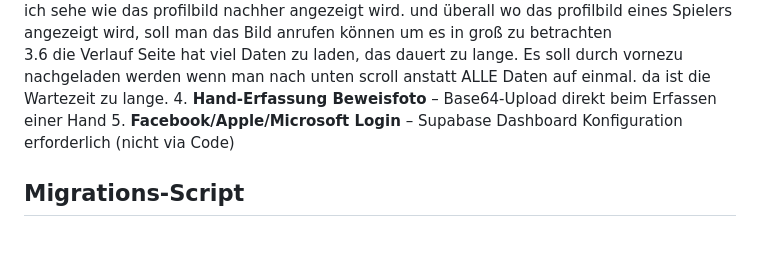
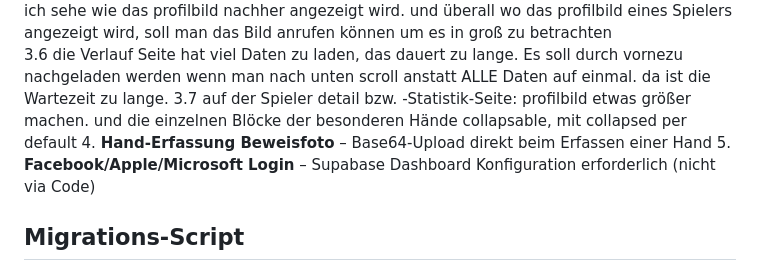
Before and after one commit to schoblovski/poker-app, a Markdown page: CLAUDE.md, the part around the change. GitHub-like rendering; blank space fills up the shorter version.

Commit message:
CLAUDE.md aktualisieren

```diff
--- a/CLAUDE.md
+++ b/CLAUDE.md
@@ -284,6 +284,7 @@ wenn das erledigt ist,  dann hier weiter machen:
 3. **Statistik-Seite Optimierung** – kompakterer Filter, Range-Slider, Vollbild-Charts
 3.5 als Anwender will ich mein profilbild beim beheizen oder erstehen auch croppen/move/zoom des Bildes mit einer runden maske, damit ich sehe wie das profilbild nachher angezeigt wird. und überall wo das profilbild eines Spielers angezeigt wird, soll man das Bild anrufen können um es in groß zu betrachten
 3.6 die Verlauf Seite hat viel Daten zu laden, das dauert zu lange. Es soll durch vornezu nachgeladen werden wenn man nach unten scroll anstatt ALLE Daten auf einmal. da ist die Wartezeit zu lange.
+3.7 auf der Spieler detail bzw.  -Statistik-Seite: profilbild etwas größer machen. und die einzelnen Blöcke der besonderen Hände collapsable, mit collapsed per default
 4. **Hand-Erfassung Beweisfoto** – Base64-Upload direkt beim Erfassen einer Hand
 5. **Facebook/Apple/Microsoft Login** – Supabase Dashboard Konfiguration erforderlich (nicht via Code)
 
```
